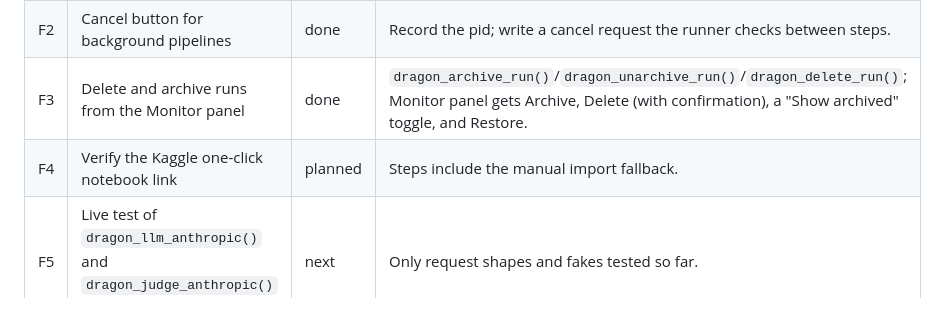
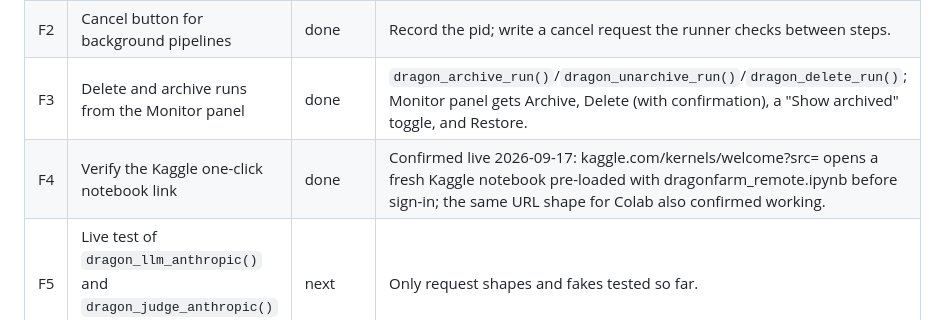
Before and after one commit to tejas4patel/dragon-farm, a Markdown page: BACKLOG.md, the part around the change. Drawn GitHub-style.

Commit message:
BACKLOG: verify the Kaggle and Colab one-click notebook links
Opened both live: kaggle.com/kernels/welcome?src=<github blob url> creates
a fresh Kaggle notebook pre-loaded with dragonfarm_remote.ipynb (visible
before any sign-in is needed), and the equivalent Colab URL opens the same
notebook there too, correctly titled. No code change; F4 marked done.

Co-Authored-By: Claude Fable 5.1 <noreply@anthropic.com>

```diff
--- a/BACKLOG.md
+++ b/BACKLOG.md
@@ -76,7 +76,7 @@ function, so a trained model can be used the way it will be used.
 | F1 | Run long app actions (evaluate, judge, synthesize) off the Shiny thread | done | They block the session today. Same pattern as pipelines: a background R process plus polling. |
 | F2 | Cancel button for background pipelines | done | Record the pid; write a cancel request the runner checks between steps. |
 | F3 | Delete and archive runs from the Monitor panel | done | `dragon_archive_run()`/`dragon_unarchive_run()`/`dragon_delete_run()`; Monitor panel gets Archive, Delete (with confirmation), a "Show archived" toggle, and Restore. |
-| F4 | Verify the Kaggle one-click notebook link | planned | Steps include the manual import fallback. |
+| F4 | Verify the Kaggle one-click notebook link | done | Confirmed live 2026-09-17: kaggle.com/kernels/welcome?src=<github blob url> opens a fresh Kaggle notebook pre-loaded with dragonfarm_remote.ipynb before sign-in; the same URL shape for Colab also confirmed working. |
 | F5 | Live test of `dragon_llm_anthropic()` and `dragon_judge_anthropic()` with a real key | next | Only request shapes and fakes tested so far. |
 | F6 | Live test of `dragon_llm_ellmer()` against one provider | planned | API calls verified against ellmer 0.5, no live call yet. |
 | F7 | Persistent generation worker also serves the Try it panel (folds into C1) | planned | |
```
